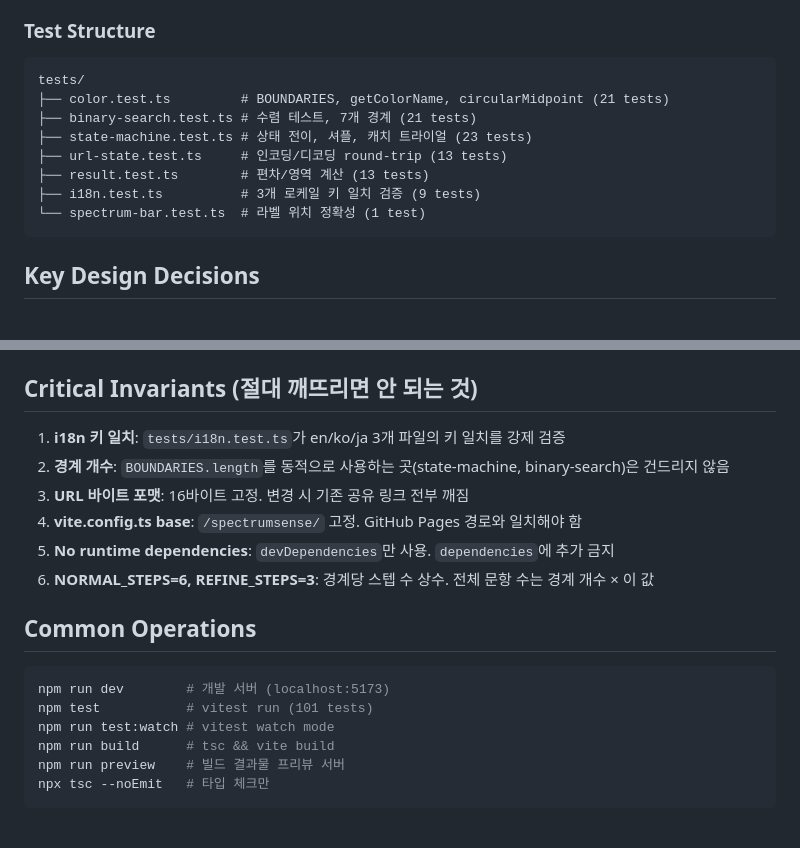
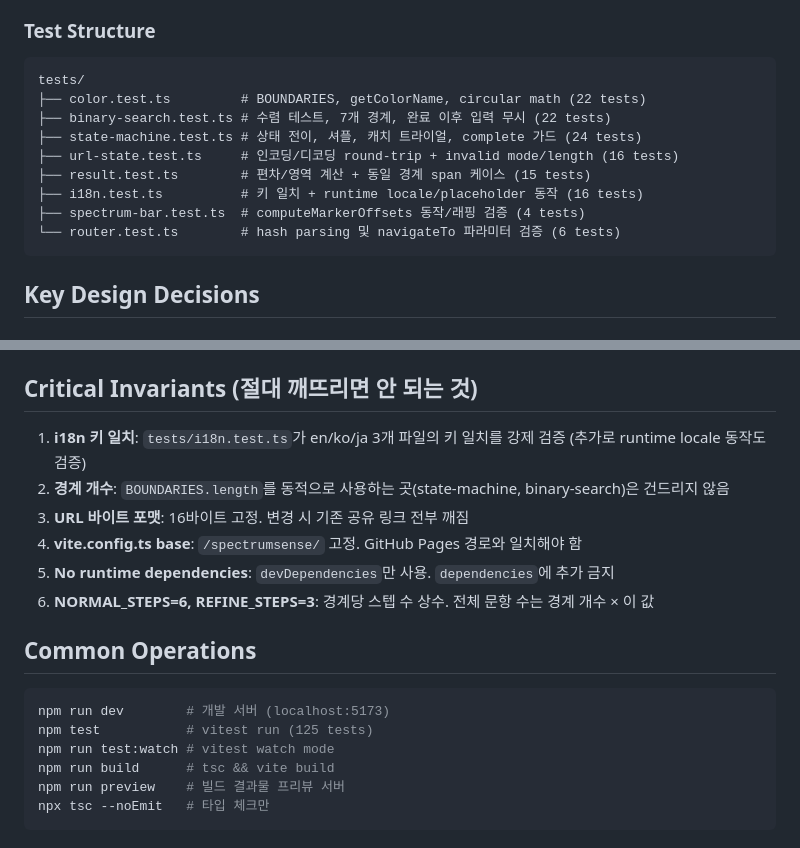
Before and after one commit to gwanryo/spectrumsense, a Markdown page: AGENTS.md, 2 parts joined by grey strips. Drawn GitHub-style.

Commit message:
docs: refresh AGENTS test matrix and command counts

````diff
--- a/AGENTS.md
+++ b/AGENTS.md
@@ -48,13 +48,14 @@ src/
 ### Test Structure
 ```
 tests/
-├── color.test.ts         # BOUNDARIES, getColorName, circularMidpoint (21 tests)
-├── binary-search.test.ts # 수렴 테스트, 7개 경계 (21 tests)
-├── state-machine.test.ts # 상태 전이, 셔플, 캐치 트라이얼 (23 tests)
-├── url-state.test.ts     # 인코딩/디코딩 round-trip (13 tests)
-├── result.test.ts        # 편차/영역 계산 (13 tests)
-├── i18n.test.ts          # 3개 로케일 키 일치 검증 (9 tests)
-└── spectrum-bar.test.ts  # 라벨 위치 정확성 (1 test)
+├── color.test.ts         # BOUNDARIES, getColorName, circular math (22 tests)
+├── binary-search.test.ts # 수렴 테스트, 7개 경계, 완료 이후 입력 무시 (22 tests)
+├── state-machine.test.ts # 상태 전이, 셔플, 캐치 트라이얼, complete 가드 (24 tests)
+├── url-state.test.ts     # 인코딩/디코딩 round-trip + invalid mode/length (16 tests)
+├── result.test.ts        # 편차/영역 계산 + 동일 경계 span 케이스 (15 tests)
+├── i18n.test.ts          # 키 일치 + runtime locale/placeholder 동작 (16 tests)
+├── spectrum-bar.test.ts  # computeMarkerOffsets 동작/래핑 검증 (4 tests)
+└── router.test.ts        # hash parsing 및 navigateTo 파라미터 검증 (6 tests)
 ```
 
 ## Key Design Decisions
@@ -117,7 +118,7 @@ tests/
 
 ## Critical Invariants (절대 깨뜨리면 안 되는 것)
 
-1. **i18n 키 일치**: `tests/i18n.test.ts`가 en/ko/ja 3개 파일의 키 일치를 강제 검증
+1. **i18n 키 일치**: `tests/i18n.test.ts`가 en/ko/ja 3개 파일의 키 일치를 강제 검증 (추가로 runtime locale 동작도 검증)
 2. **경계 개수**: `BOUNDARIES.length`를 동적으로 사용하는 곳(state-machine, binary-search)은 건드리지 않음
 3. **URL 바이트 포맷**: 16바이트 고정. 변경 시 기존 공유 링크 전부 깨짐
 4. **vite.config.ts base**: `/spectrumsense/` 고정. GitHub Pages 경로와 일치해야 함
@@ -128,7 +129,7 @@ tests/
 
 ```bash
 npm run dev        # 개발 서버 (localhost:5173)
-npm test           # vitest run (101 tests)
+npm test           # vitest run (125 tests)
 npm run test:watch # vitest watch mode
 npm run build      # tsc && vite build
 npm run preview    # 빌드 결과물 프리뷰 서버
````
